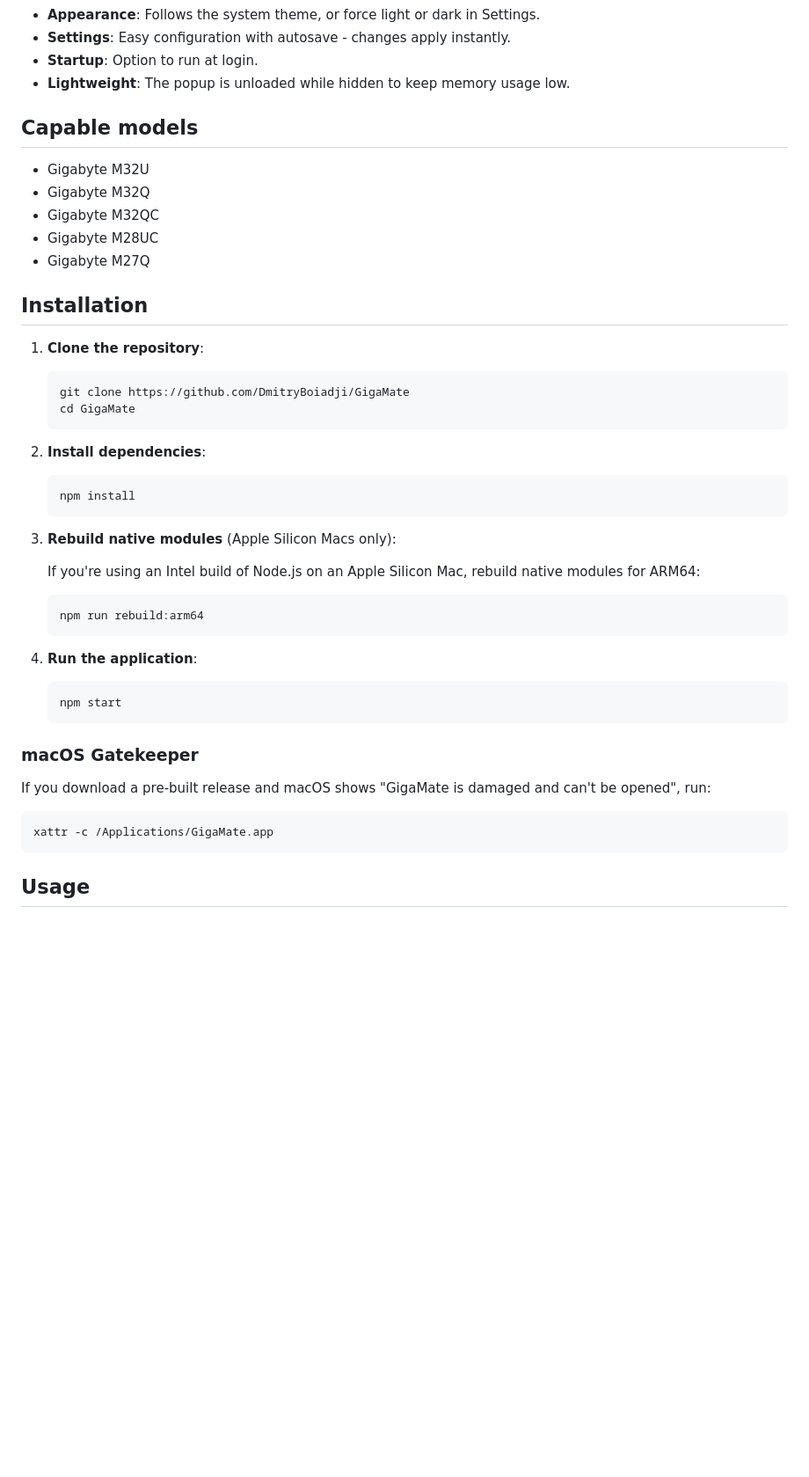
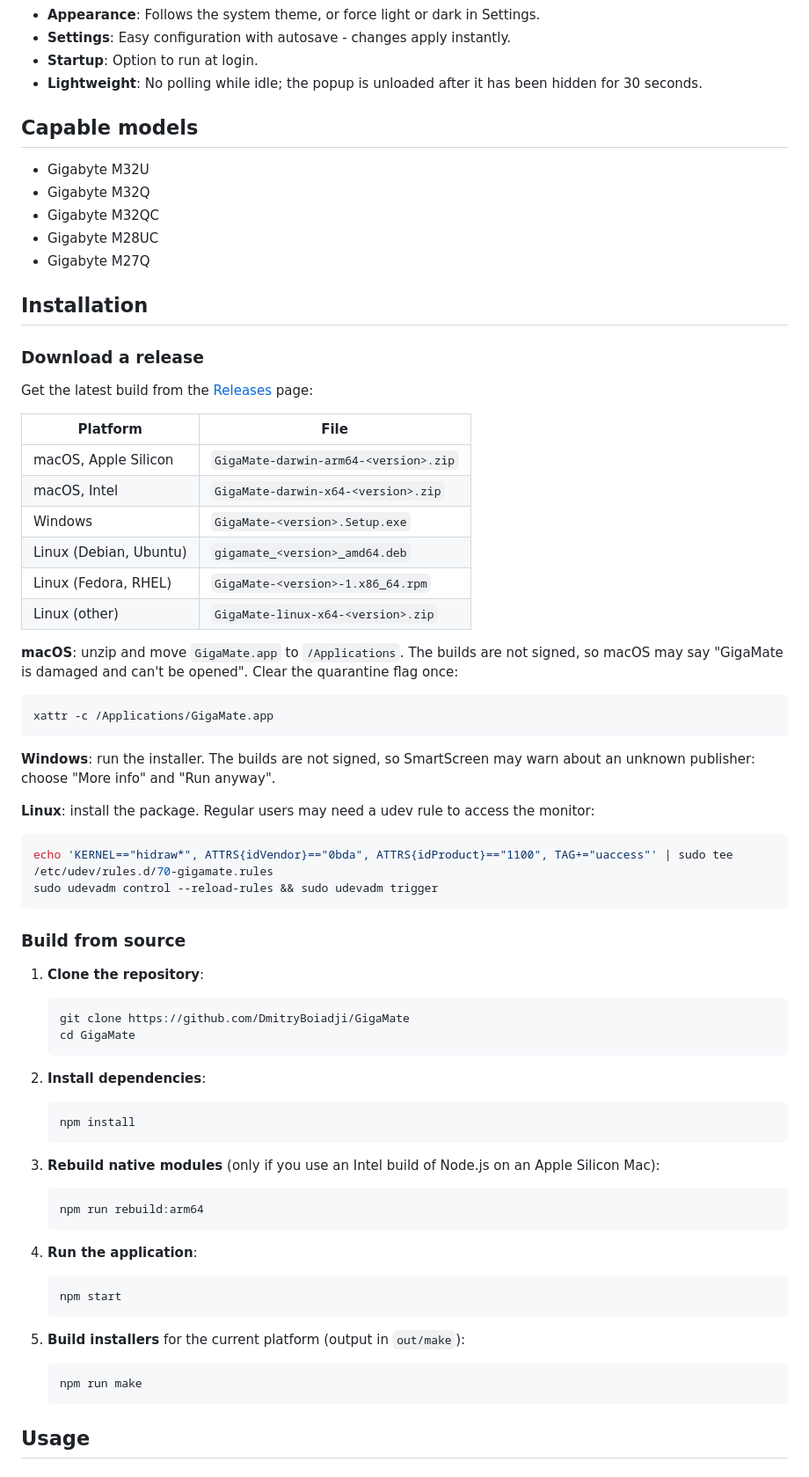
Before and after one commit to DmitryBoiadji/GigaMate, a Markdown page: README.md, the part around one of its changes. Shown at 88% size. GitHub-like rendering; blank space fills up the shorter version.

````diff
--- a/README.md
+++ b/README.md
@@ -20,7 +20,7 @@ It adjusts brightness, contrast, volume and the KVM switch right from the menu b
 - **Appearance**: Follows the system theme, or force light or dark in Settings.
 - **Settings**: Easy configuration with autosave - changes apply instantly.
 - **Startup**: Option to run at login.
-- **Lightweight**: The popup is unloaded while hidden to keep memory usage low.
+- **Lightweight**: No polling while idle; the popup is unloaded after it has been hidden for 30 seconds.
 
 
 ## Capable models
@@ -34,6 +34,34 @@ It adjusts brightness, contrast, volume and the KVM switch right from the menu b
 
 ## Installation
 
+### Download a release
+
+Get the latest build from the [Releases](https://github.com/DmitryBoiadji/GigaMate/releases/latest) page:
+
+| Platform | File |
+|---|---|
+| macOS, Apple Silicon | `GigaMate-darwin-arm64-<version>.zip` |
+| macOS, Intel | `GigaMate-darwin-x64-<version>.zip` |
+| Windows | `GigaMate-<version>.Setup.exe` |
+| Linux (Debian, Ubuntu) | `gigamate_<version>_amd64.deb` |
+| Linux (Fedora, RHEL) | `GigaMate-<version>-1.x86_64.rpm` |
+| Linux (other) | `GigaMate-linux-x64-<version>.zip` |
+
+**macOS**: unzip and move `GigaMate.app` to `/Applications`. The builds are not signed, so macOS may say "GigaMate is damaged and can't be opened". Clear the quarantine flag once:
+```bash
+xattr -c /Applications/GigaMate.app
+```
+
+**Windows**: run the installer. The builds are not signed, so SmartScreen may warn about an unknown publisher: choose "More info" and "Run anyway".
+
+**Linux**: install the package. Regular users may need a udev rule to access the monitor:
+```bash
+echo 'KERNEL=="hidraw*", ATTRS{idVendor}=="0bda", ATTRS{idProduct}=="1100", TAG+="uaccess"' | sudo tee /etc/udev/rules.d/70-gigamate.rules
+sudo udevadm control --reload-rules && sudo udevadm trigger
+```
+
+### Build from source
+
 1. **Clone the repository**:
     ```bash
     git clone https://github.com/DmitryBoiadji/GigaMate
@@ -45,9 +73,7 @@ It adjusts brightness, contrast, volume and the KVM switch right from the menu b
     npm install
     ```
 
-3. **Rebuild native modules** (Apple Silicon Macs only):
-
-    If you're using an Intel build of Node.js on an Apple Silicon Mac, rebuild native modules for ARM64:
+3. **Rebuild native modules** (only if you use an Intel build of Node.js on an Apple Silicon Mac):
     ```bash
     npm run rebuild:arm64
     ```
@@ -57,12 +83,10 @@ It adjusts brightness, contrast, volume and the KVM switch right from the menu b
     npm start
     ```
 
-### macOS Gatekeeper
-
-If you download a pre-built release and macOS shows "GigaMate is damaged and can't be opened", run:
-```bash
-xattr -c /Applications/GigaMate.app
-```
+5. **Build installers** for the current platform (output in `out/make`):
+    ```bash
+    npm run make
+    ```
 
 ## Usage
 
````
Also changed, not shown: other parts of README.md (+4 -4 lines), CLAUDE.md (+2 -1 lines), images/popup-dark.png, images/popup-light.png, 8 other files.
